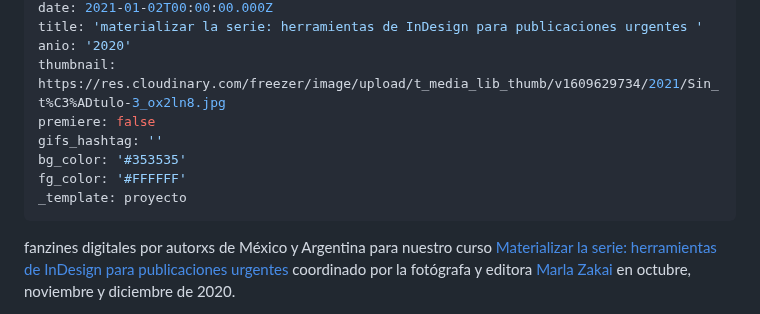
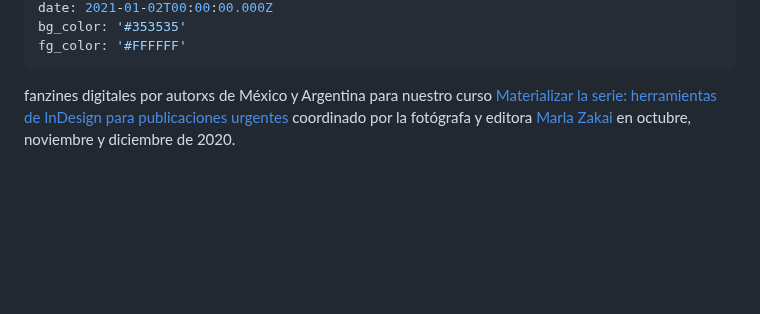
Before and after one commit to redraw/freezer, a Markdown page: content/proyectos/materializar-la-serie-herramientas-de-indesign-para-publicaciones-urgentes.md, the part around one of its changes. Drawn GitHub-style; blank space fills up the shorter version.

```diff
--- a/content/proyectos/materializar-la-serie-herramientas-de-indesign-para-publicaciones-urgentes.md
+++ b/content/proyectos/materializar-la-serie-herramientas-de-indesign-para-publicaciones-urgentes.md
@@ -43,12 +66,6 @@ galeria:
 date: 2021-01-02T00:00:00.000Z
-title: 'materializar la serie: herramientas de InDesign para publicaciones urgentes '
-anio: '2020'
-thumbnail: https://res.cloudinary.com/freezer/image/upload/t_media_lib_thumb/v1609629734/2021/Sin_t%C3%ADtulo-3_ox2ln8.jpg
-premiere: false
-gifs_hashtag: ''
 bg_color: '#353535'
 fg_color: '#FFFFFF'
-_template: proyecto
 ---
 
 fanzines digitales por autorxs de México y Argentina para nuestro curso [Materializar la serie: herramientas de InDesign para publicaciones urgentes ](https://freezer.com.ar/cursos/materializar-la-serie-herramientas-de-indesign-para-publicaciones-urgentes/)coordinado por la fotógrafa y editora [Marla Zakai](https://www.instagram.com/marzakai/) en octubre, noviembre y diciembre de 2020.
```
Also changed, not shown: other parts of content/proyectos/materializar-la-serie-herramientas-de-indesign-para-publicaciones-urgentes.md (+40 -17 lines).
